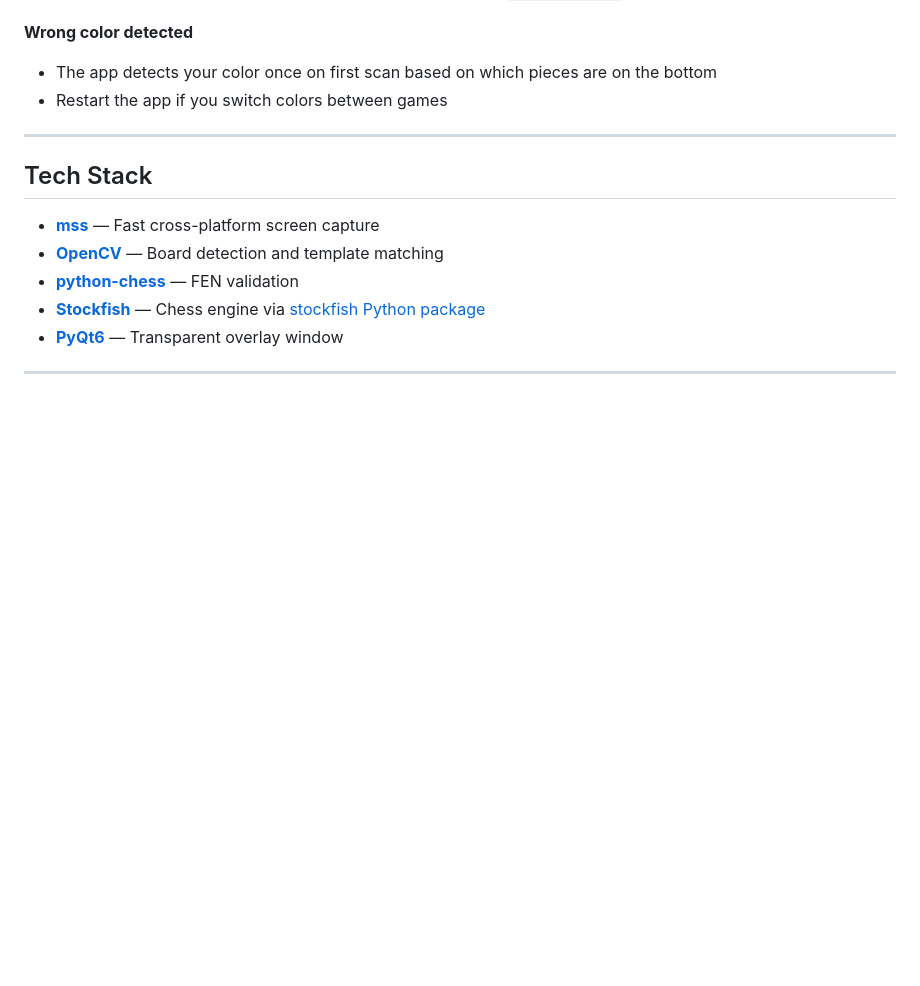
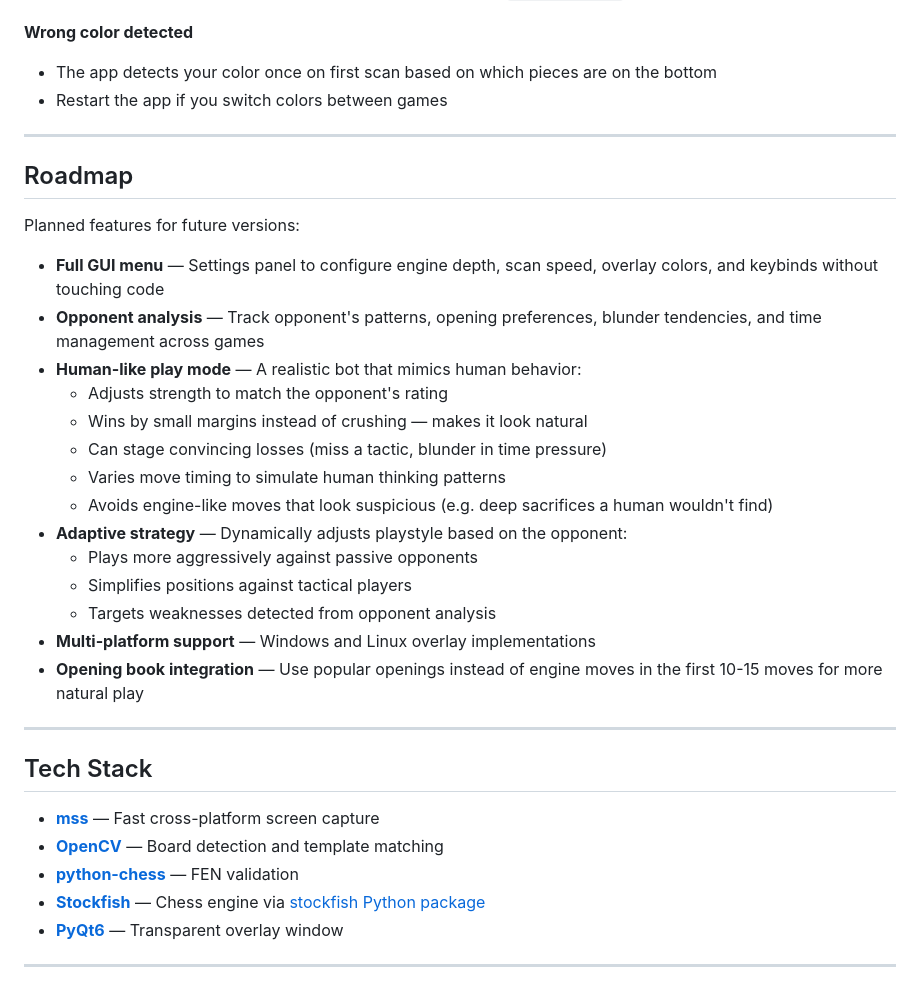
Before and after one commit to Kryskata-C/chessbot, a Markdown page: README.md, the part around the change. Rendered like a GitHub page; blank space fills up the shorter version.

Commit message:
Add roadmap with planned features

```diff
--- a/README.md
+++ b/README.md
@@ -175,6 +175,27 @@ No focus stealing, no cursor grabbing — completely invisible to interaction.
 
 ---
 
+## Roadmap
+
+Planned features for future versions:
+
+- **Full GUI menu** — Settings panel to configure engine depth, scan speed, overlay colors, and keybinds without touching code
+- **Opponent analysis** — Track opponent's patterns, opening preferences, blunder tendencies, and time management across games
+- **Human-like play mode** — A realistic bot that mimics human behavior:
+  - Adjusts strength to match the opponent's rating
+  - Wins by small margins instead of crushing — makes it look natural
+  - Can stage convincing losses (miss a tactic, blunder in time pressure)
+  - Varies move timing to simulate human thinking patterns
+  - Avoids engine-like moves that look suspicious (e.g. deep sacrifices a human wouldn't find)
+- **Adaptive strategy** — Dynamically adjusts playstyle based on the opponent:
+  - Plays more aggressively against passive opponents
+  - Simplifies positions against tactical players
+  - Targets weaknesses detected from opponent analysis
+- **Multi-platform support** — Windows and Linux overlay implementations
+- **Opening book integration** — Use popular openings instead of engine moves in the first 10-15 moves for more natural play
+
+---
+
 ## Tech Stack
 
 - **[mss](https://github.com/BoboTiG/python-mss)** — Fast cross-platform screen capture
```
